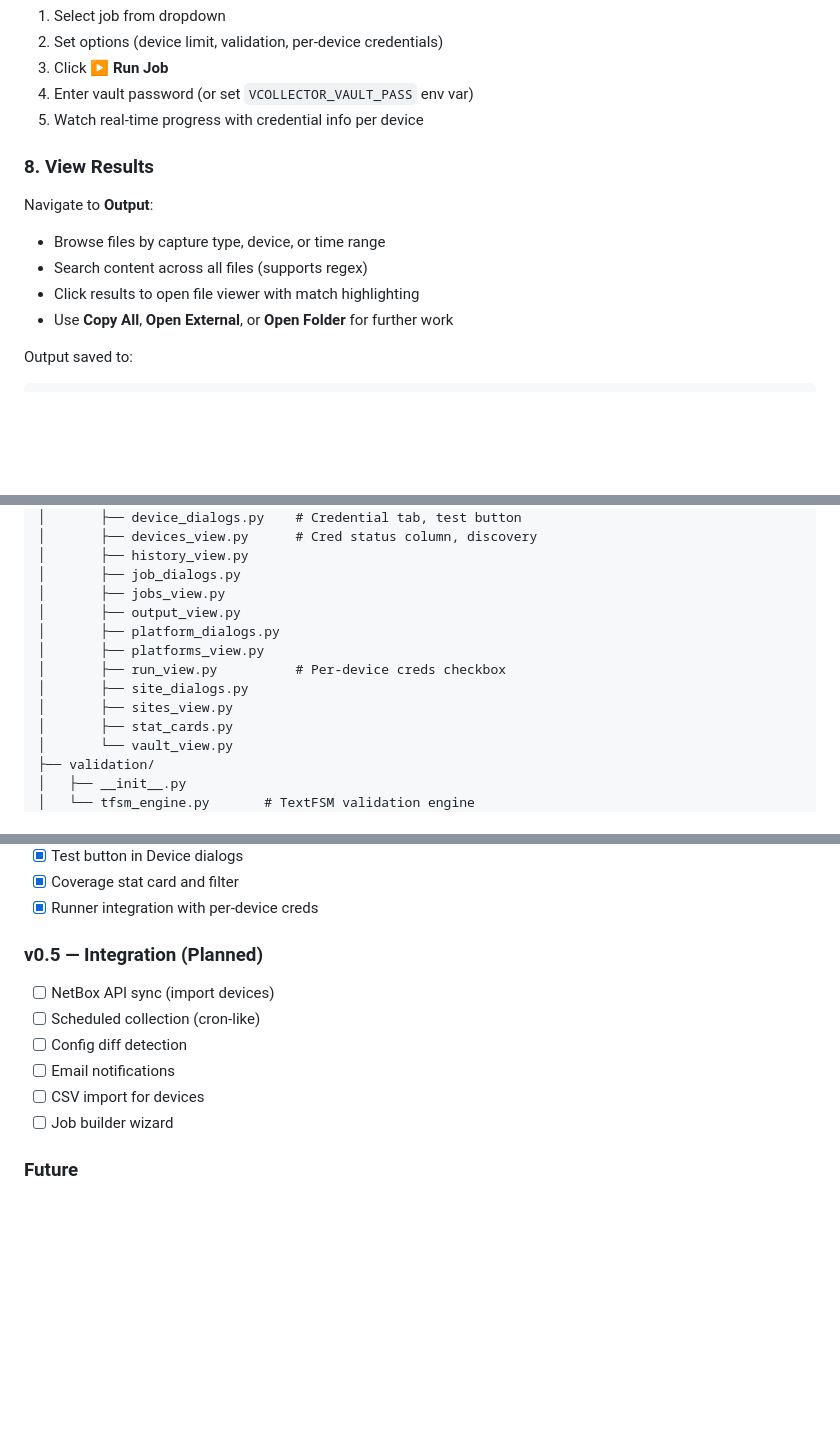
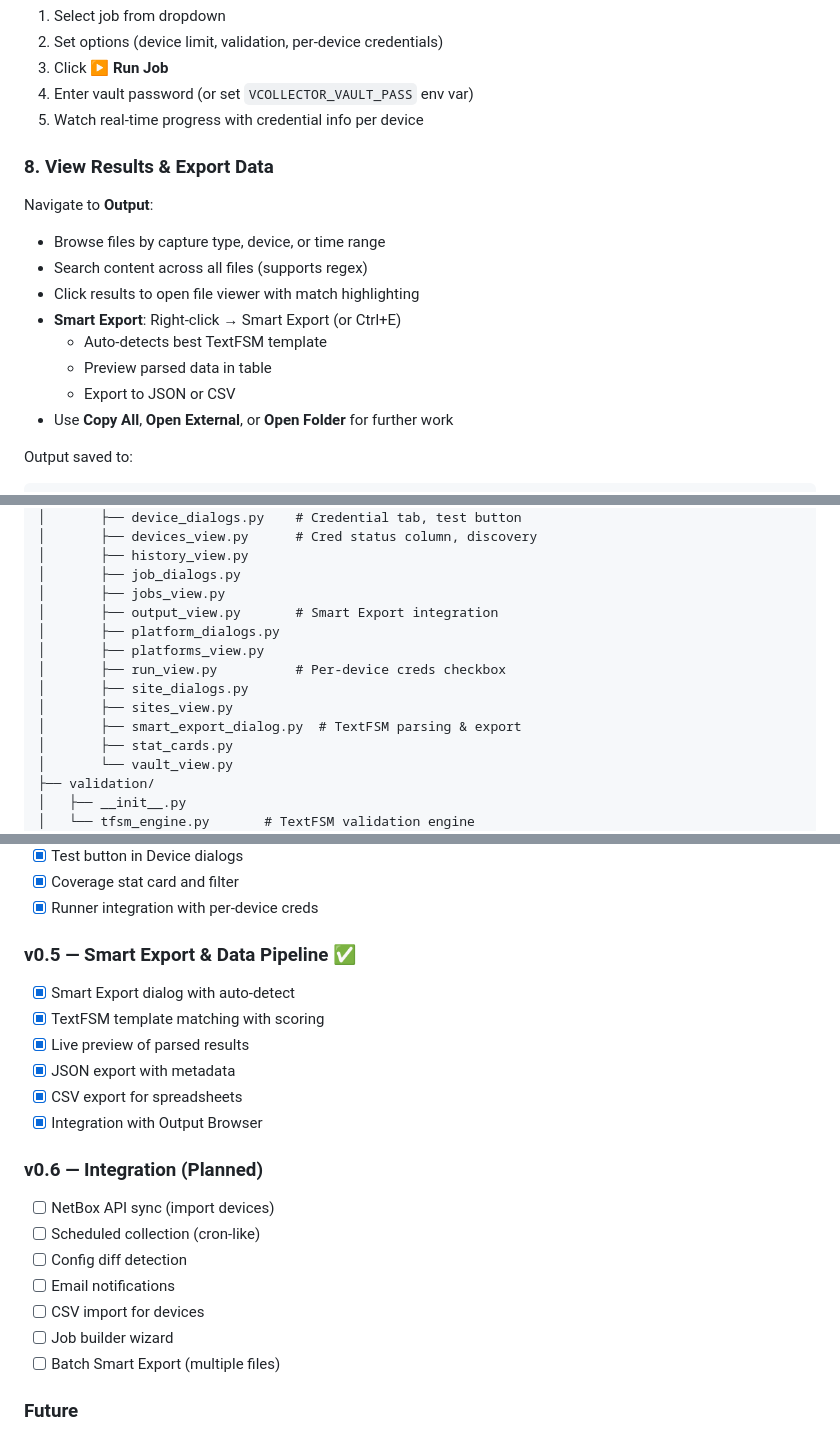
Before and after one commit to scottpeterman/velocitycollector, a Markdown page: README.md, 3 parts joined by grey strips. Drawn GitHub-style; blank space fills up the shorter version.

```diff
--- a/README.md
+++ b/README.md
@@ -395,13 +425,17 @@ Navigate to **Run**:
 4. Enter vault password (or set `VCOLLECTOR_VAULT_PASS` env var)
 5. Watch real-time progress with credential info per device
 
-### 8. View Results
+### 8. View Results & Export Data
 
 Navigate to **Output**:
 
 - Browse files by capture type, device, or time range
 - Search content across all files (supports regex)
 - Click results to open file viewer with match highlighting
+- **Smart Export**: Right-click → Smart Export (or Ctrl+E)
+  - Auto-detects best TextFSM template
+  - Preview parsed data in table
+  - Export to JSON or CSV
 - Use **Copy All**, **Open External**, or **Open Folder** for further work
 
 Output saved to:
@@ -583,12 +617,13 @@ vcollector/
 │       ├── history_view.py
 │       ├── job_dialogs.py
 │       ├── jobs_view.py
-│       ├── output_view.py
+│       ├── output_view.py       # Smart Export integration
 │       ├── platform_dialogs.py
 │       ├── platforms_view.py
 │       ├── run_view.py          # Per-device creds checkbox
 │       ├── site_dialogs.py
 │       ├── sites_view.py
+│       ├── smart_export_dialog.py  # TextFSM parsing & export
 │       ├── stat_cards.py
 │       └── vault_view.py
 ├── validation/
@@ -667,13 +702,22 @@ logging:
 - [x] Coverage stat card and filter
 - [x] Runner integration with per-device creds
 
-### v0.5 — Integration (Planned)
+### v0.5 — Smart Export & Data Pipeline ✅
+- [x] Smart Export dialog with auto-detect
+- [x] TextFSM template matching with scoring
+- [x] Live preview of parsed results
+- [x] JSON export with metadata
+- [x] CSV export for spreadsheets
+- [x] Integration with Output Browser
+
+### v0.6 — Integration (Planned)
 - [ ] NetBox API sync (import devices)
 - [ ] Scheduled collection (cron-like)
 - [ ] Config diff detection
 - [ ] Email notifications
 - [ ] CSV import for devices
 - [ ] Job builder wizard
+- [ ] Batch Smart Export (multiple files)
 
 ### Future
 - [ ] SNMP collection support
```
Also changed, not shown: other parts of README.md (+33 -3 lines), tfsm_templates_dbdoc.md (added, +38 -0 lines), screenshots/smart_export.png (added), 5 other files.
